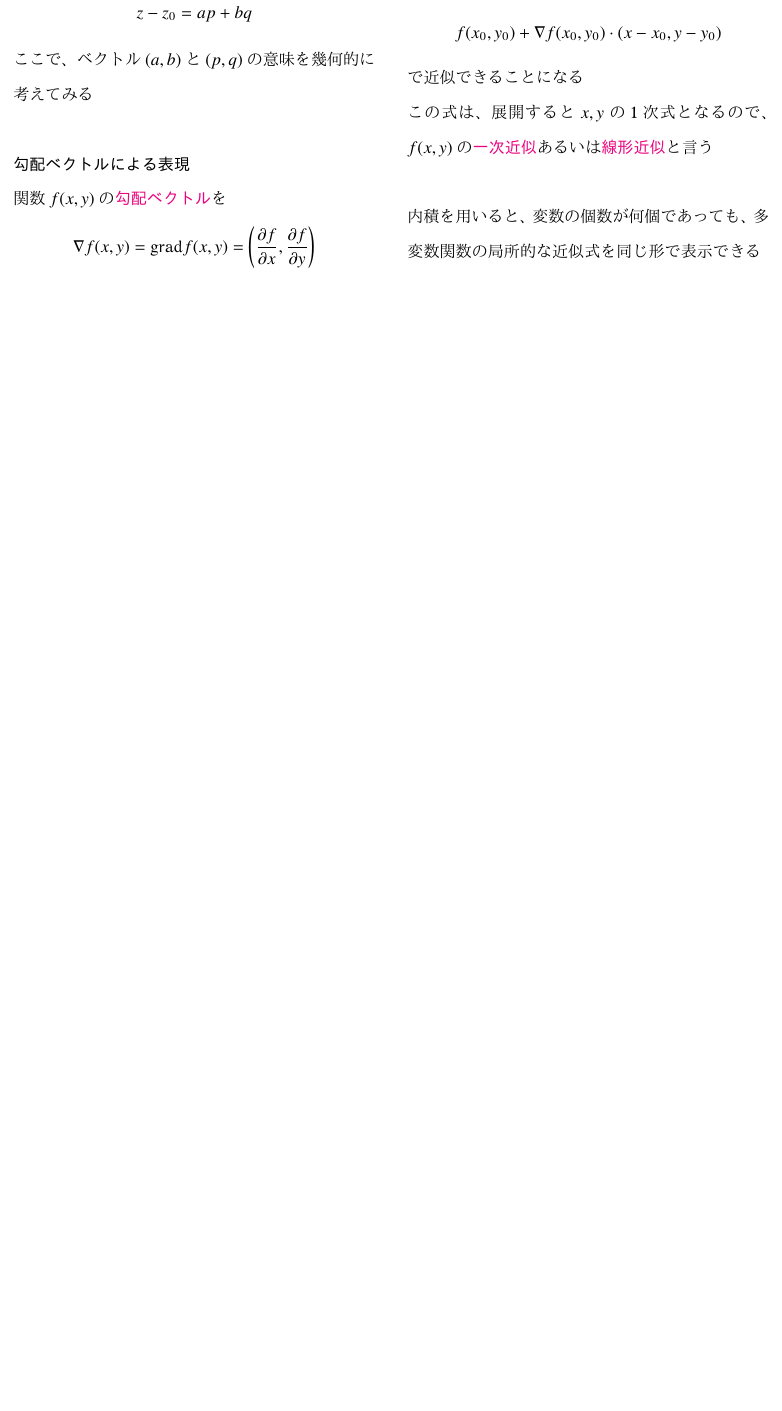
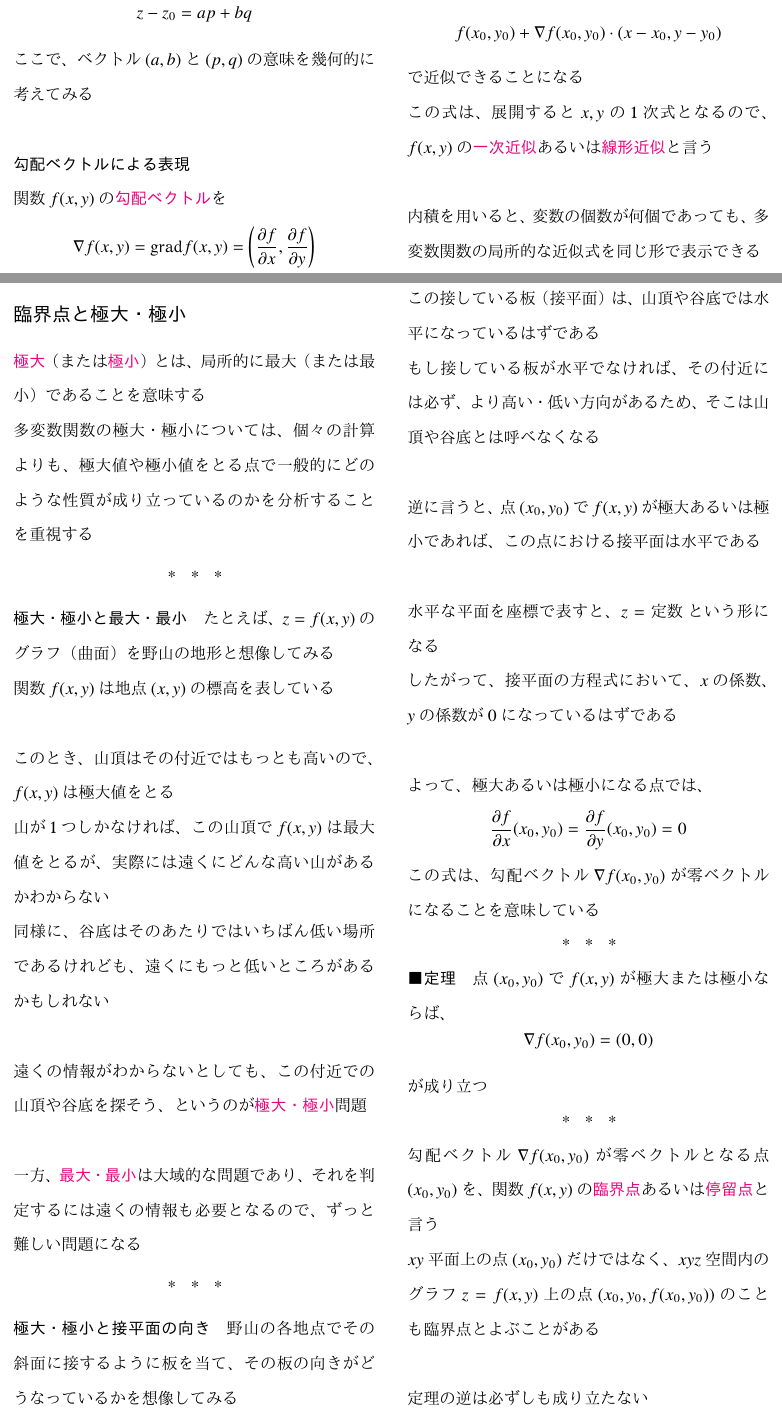
Before and after one commit to tetracalibers/latex-notes, a LaTeX document (book_jiriki_calc.tex, which reads book_jiriki_calc/section_5-3-7--5-3-8.tex): part of page 46 of 46 before the commit and two parts of pages 46 and 47 of 48 after it, the two joined at a grey line, cut so that both start at the same text, the shorter picture padded with empty space. The pictures show the PDF file out/book_jiriki_calc.pdf that the author committed with the source.

Commit message:
add note 5.3.7

```diff
--- /dev/null
+++ b/book_jiriki_calc/section_5-3-7--5-3-8.tex
@@ -0,0 +1,87 @@
+\documentclass[../book_jiriki_calc]{subfiles}
+
+\begin{document}
+
+\section{臨界点と極大・極小}
+
+\keyword{極大}（または\keyword{極小}）とは、局所的に最大（または最小）であることを意味する
+
+多変数関数の極大・極小については、個々の計算よりも、極大値や極小値をとる点で一般的にどのような性質が成り立っているのかを分析することを重視する
+
+\sectionline
+
+\subparagraph{極大・極小と最大・最小}
+
+たとえば、$z=f(x,y)$のグラフ（曲面）を野山の地形と想像してみる
+
+関数$f(x, y)$は地点$(x,y)$の標高を表している
+
+\vskip\baselineskip
+
+このとき、山頂はその付近ではもっとも高いので、$f(x, y)$は極大値をとる
+
+山が1つしかなければ、この山頂で$f(x,y)$は最大値をとるが、実際には遠くにどんな高い山があるかわからない
+
+同様に、谷底はそのあたりではいちばん低い場所であるけれども、遠くにもっと低いところがあるかもしれない
+
+\vskip\baselineskip
+
+遠くの情報がわからないとしても、この付近での山頂や谷底を探そう、というのが\keyword{極大・極小}問題
+
+\vskip\baselineskip
+
+一方、\keyword{最大・最小}は大域的な問題であり、それを判定するには遠くの情報も必要となるので、ずっと難しい問題になる
+
+\sectionline
+
+\subparagraph{極大・極小と接平面の向き}
+
+野山の各地点でその斜面に接するように板を当て、その板の向きがどうなっているかを想像してみる
+
+\vskip\baselineskip
+
+この接している板（接平面）は、山頂や谷底では水平になっているはずである
+
+もし接している板が水平でなければ、その付近には必ず、より高い・低い方向があるため、そこは山頂や谷底とは呼べなくなる
+
+\vskip\baselineskip
+
+逆に言うと、点$(x_0, y_0)$で$f(x, y)$が極大あるいは極小であれば、この点における接平面は水平である
+
+\vskip\baselineskip
+
+水平な平面を座標で表すと、$z=\text{定数}$という形になる
+
+したがって、接平面の方程式において、$x$の係数、$y$の係数が$0$になっているはずである
+
+\vskip\baselineskip
+
+よって、極大あるいは極小になる点では、
+\begin{equation*}
+  \dfrac{\partial f}{\partial x}(x_0, y_0) = \dfrac{\partial f}{\partial y}(x_0, y_0) = 0
+\end{equation*}
+この式は、勾配ベクトル$\nabla f(x_0, y_0)$が零ベクトルになることを意味している
+
+\sectionline
+
+\paragraph{定理}
+
+点$(x_0, y_0)$で$f(x, y)$が極大または極小ならば、
+\begin{equation*}
+  \nabla f(x_0, y_0) = (0,0)
+\end{equation*}
+が成り立つ
+
+\sectionline
+
+勾配ベクトル$\nabla f(x_0, y_0)$が零ベクトルとなる点$(x_0, y_0)$を、関数$f(x, y)$の\keyword{臨界点}あるいは\keyword{停留点}と言う
+
+$xy$平面上の点$(x_0, y_0)$だけではなく、$xyz$空間内のグラフ$z=f(x, y)$上の点$(x_0, y_0, f(x_0, y_0))$のことも臨界点とよぶことがある
+
+\vskip\baselineskip
+
+定理の逆は必ずしも成り立たない
+
+すなわち、臨界点だからと言って極大点・極小点とは限らない
+
+\end{document}
```
Also changed, not shown: book_jiriki_calc.tex (+1 -0 lines), book_jiriki_calc/out/section_5-3-7--5-3-8.pdf (added), out/book_jiriki_calc.pdf.
